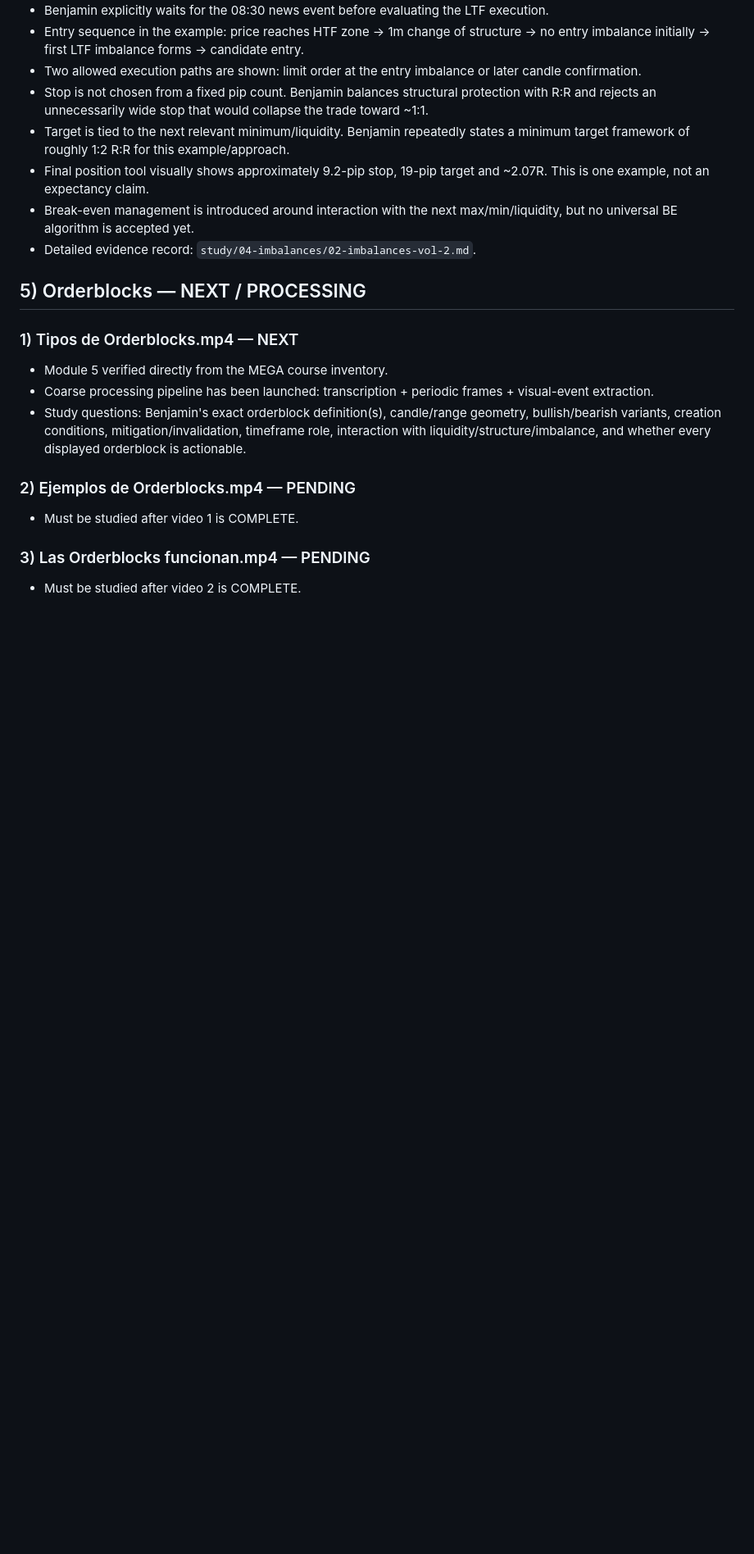
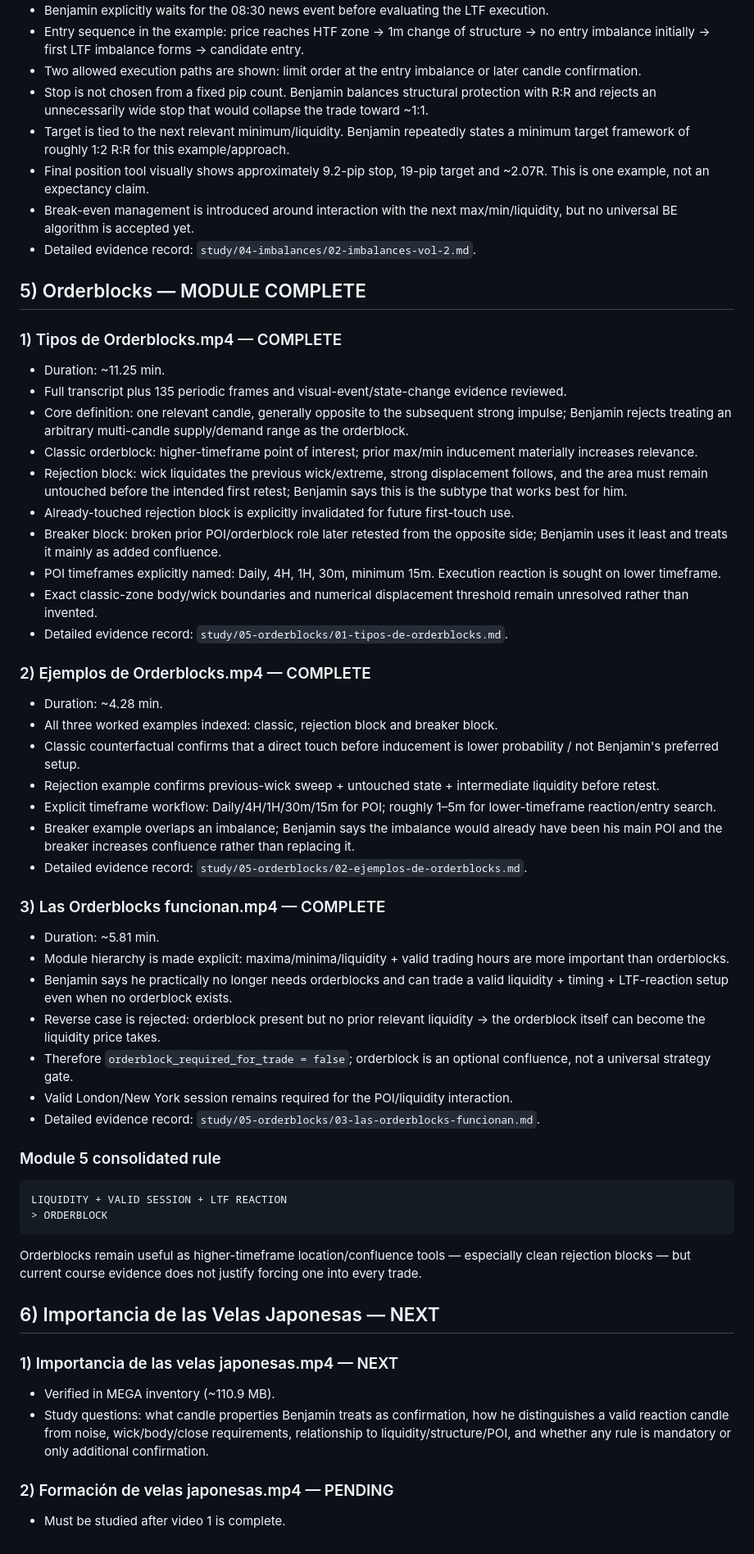
Before and after one commit to kikedpf/tourspilar-web, a Markdown page: projects/belikethealgo-course-study/STUDY_PROGRESS.md, the part around the change. Shown at 82% size. Rendered like a GitHub page; blank space fills up the shorter version.

Commit message:
Mark module 5 complete and queue module 6

````diff
--- a/projects/belikethealgo-course-study/STUDY_PROGRESS.md
+++ b/projects/belikethealgo-course-study/STUDY_PROGRESS.md
@@ -129,15 +129,52 @@ Study strictly in published order: folder 1 -> folder 2 -> ... -> last folder. W
 - Break-even management is introduced around interaction with the next max/min/liquidity, but no universal BE algorithm is accepted yet.
 - Detailed evidence record: `study/04-imbalances/02-imbalances-vol-2.md`.
 
-## 5) Orderblocks — NEXT / PROCESSING
+## 5) Orderblocks — MODULE COMPLETE
 
-### 1) Tipos de Orderblocks.mp4 — NEXT
-- Module 5 verified directly from the MEGA course inventory.
-- Coarse processing pipeline has been launched: transcription + periodic frames + visual-event extraction.
-- Study questions: Benjamin's exact orderblock definition(s), candle/range geometry, bullish/bearish variants, creation conditions, mitigation/invalidation, timeframe role, interaction with liquidity/structure/imbalance, and whether every displayed orderblock is actionable.
+### 1) Tipos de Orderblocks.mp4 — COMPLETE
+- Duration: ~11.25 min.
+- Full transcript plus 135 periodic frames and visual-event/state-change evidence reviewed.
+- Core definition: one relevant candle, generally opposite to the subsequent strong impulse; Benjamin rejects treating an arbitrary multi-candle supply/demand range as the orderblock.
+- Classic orderblock: higher-timeframe point of interest; prior max/min inducement materially increases relevance.
+- Rejection block: wick liquidates the previous wick/extreme, strong displacement follows, and the area must remain untouched before the intended first retest; Benjamin says this is the subtype that works best for him.
+- Already-touched rejection block is explicitly invalidated for future first-touch use.
+- Breaker block: broken prior POI/orderblock role later retested from the opposite side; Benjamin uses it least and treats it mainly as added confluence.
+- POI timeframes explicitly named: Daily, 4H, 1H, 30m, minimum 15m. Execution reaction is sought on lower timeframe.
+- Exact classic-zone body/wick boundaries and numerical displacement threshold remain unresolved rather than invented.
+- Detailed evidence record: `study/05-orderblocks/01-tipos-de-orderblocks.md`.
 
-### 2) Ejemplos de Orderblocks.mp4 — PENDING
-- Must be studied after video 1 is COMPLETE.
+### 2) Ejemplos de Orderblocks.mp4 — COMPLETE
+- Duration: ~4.28 min.
+- All three worked examples indexed: classic, rejection block and breaker block.
+- Classic counterfactual confirms that a direct touch before inducement is lower probability / not Benjamin's preferred setup.
+- Rejection example confirms previous-wick sweep + untouched state + intermediate liquidity before retest.
+- Explicit timeframe workflow: Daily/4H/1H/30m/15m for POI; roughly 1–5m for lower-timeframe reaction/entry search.
+- Breaker example overlaps an imbalance; Benjamin says the imbalance would already have been his main POI and the breaker increases confluence rather than replacing it.
+- Detailed evidence record: `study/05-orderblocks/02-ejemplos-de-orderblocks.md`.
 
-### 3) Las Orderblocks funcionan.mp4 — PENDING
-- Must be studied after video 2 is COMPLETE.
+### 3) Las Orderblocks funcionan.mp4 — COMPLETE
+- Duration: ~5.81 min.
+- Module hierarchy is made explicit: maxima/minima/liquidity + valid trading hours are more important than orderblocks.
+- Benjamin says he practically no longer needs orderblocks and can trade a valid liquidity + timing + LTF-reaction setup even when no orderblock exists.
+- Reverse case is rejected: orderblock present but no prior relevant liquidity -> the orderblock itself can become the liquidity price takes.
+- Therefore `orderblock_required_for_trade = false`; orderblock is an optional confluence, not a universal strategy gate.
+- Valid London/New York session remains required for the POI/liquidity interaction.
+- Detailed evidence record: `study/05-orderblocks/03-las-orderblocks-funcionan.md`.
+
+### Module 5 consolidated rule
+
+```text
+LIQUIDITY + VALID SESSION + LTF REACTION
+> ORDERBLOCK
+```
+
+Orderblocks remain useful as higher-timeframe location/confluence tools — especially clean rejection blocks — but current course evidence does not justify forcing one into every trade.
+
+## 6) Importancia de las Velas Japonesas — NEXT
+
+### 1) Importancia de las velas japonesas.mp4 — NEXT
+- Verified in MEGA inventory (~110.9 MB).
+- Study questions: what candle properties Benjamin treats as confirmation, how he distinguishes a valid reaction candle from noise, wick/body/close requirements, relationship to liquidity/structure/POI, and whether any rule is mandatory or only additional confirmation.
+
+### 2) Formación de velas japonesas.mp4 — PENDING
+- Must be studied after video 1 is complete.
````
